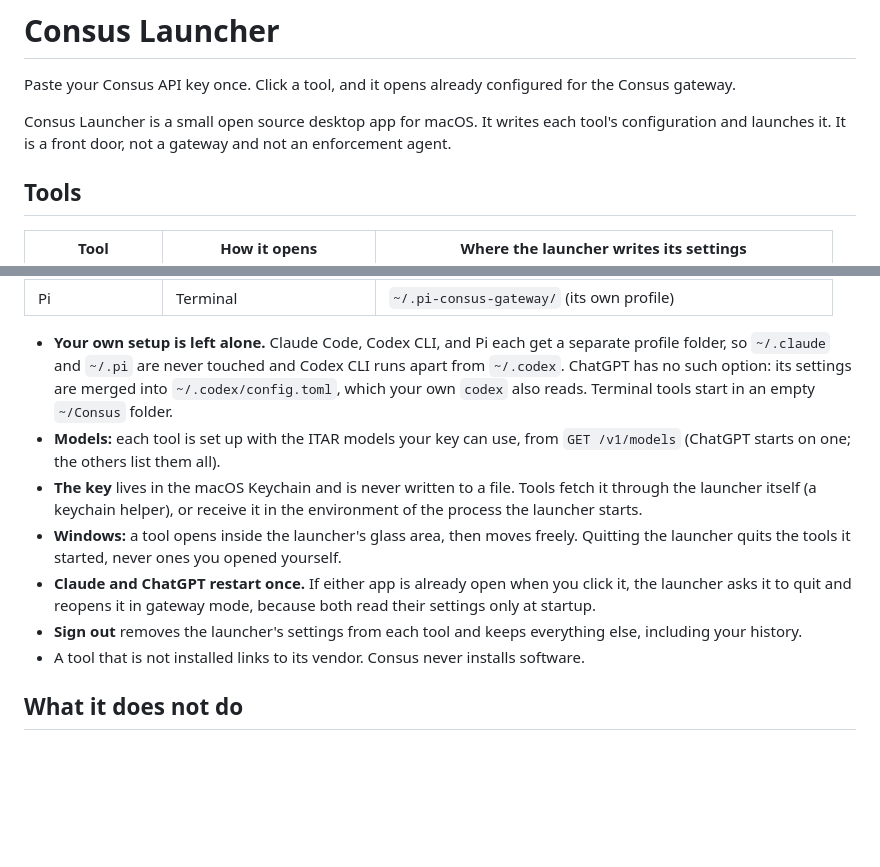
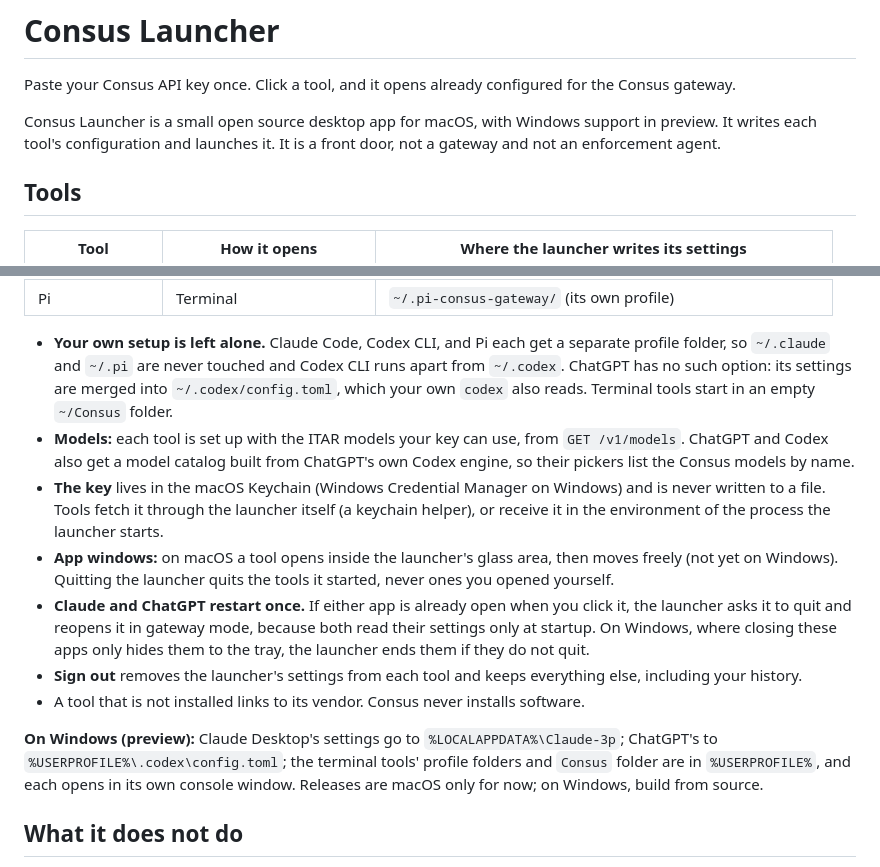
Before and after one commit to consusindustries/consus-launcher, a Markdown page: README.md, 2 parts joined by grey strips. Rendered like a GitHub page; blank space fills up the shorter version.

Commit message:
Document Windows support and the ChatGPT catalog
Co-Authored-By: Claude Opus 5.5 (1M context) <noreply@anthropic.com>

```diff
--- a/README.md
+++ b/README.md
@@ -2,7 +2,7 @@
 
 Paste your Consus API key once. Click a tool, and it opens already configured for the Consus gateway.
 
-Consus Launcher is a small open source desktop app for macOS. It writes each tool's configuration and launches it. It is a front door, not a gateway and not an enforcement agent.
+Consus Launcher is a small open source desktop app for macOS, with Windows support in preview. It writes each tool's configuration and launches it. It is a front door, not a gateway and not an enforcement agent.
 
 ## Tools
 
@@ -15,12 +15,14 @@ Consus Launcher is a small open source desktop app for macOS. It writes each too
 | Pi | Terminal | `~/.pi-consus-gateway/` (its own profile) |
 
 - **Your own setup is left alone.** Claude Code, Codex CLI, and Pi each get a separate profile folder, so `~/.claude` and `~/.pi` are never touched and Codex CLI runs apart from `~/.codex`. ChatGPT has no such option: its settings are merged into `~/.codex/config.toml`, which your own `codex` also reads. Terminal tools start in an empty `~/Consus` folder.
-- **Models:** each tool is set up with the ITAR models your key can use, from `GET /v1/models` (ChatGPT starts on one; the others list them all).
-- **The key** lives in the macOS Keychain and is never written to a file. Tools fetch it through the launcher itself (a keychain helper), or receive it in the environment of the process the launcher starts.
-- **Windows:** a tool opens inside the launcher's glass area, then moves freely. Quitting the launcher quits the tools it started, never ones you opened yourself.
-- **Claude and ChatGPT restart once.** If either app is already open when you click it, the launcher asks it to quit and reopens it in gateway mode, because both read their settings only at startup.
+- **Models:** each tool is set up with the ITAR models your key can use, from `GET /v1/models`. ChatGPT and Codex also get a model catalog built from ChatGPT's own Codex engine, so their pickers list the Consus models by name.
+- **The key** lives in the macOS Keychain (Windows Credential Manager on Windows) and is never written to a file. Tools fetch it through the launcher itself (a keychain helper), or receive it in the environment of the process the launcher starts.
+- **App windows:** on macOS a tool opens inside the launcher's glass area, then moves freely (not yet on Windows). Quitting the launcher quits the tools it started, never ones you opened yourself.
+- **Claude and ChatGPT restart once.** If either app is already open when you click it, the launcher asks it to quit and reopens it in gateway mode, because both read their settings only at startup. On Windows, where closing these apps only hides them to the tray, the launcher ends them if they do not quit.
 - **Sign out** removes the launcher's settings from each tool and keeps everything else, including your history.
 - A tool that is not installed links to its vendor. Consus never installs software.
+
+**On Windows (preview):** Claude Desktop's settings go to `%LOCALAPPDATA%\Claude-3p`; ChatGPT's to `%USERPROFILE%\.codex\config.toml`; the terminal tools' profile folders and `Consus` folder are in `%USERPROFILE%`, and each opens in its own console window. Releases are macOS only for now; on Windows, build from source.
 
 ## What it does not do
 
```
Also changed, not shown: SECURITY.md (+6 -4 lines), docs/consus-launcher-handoff.md (+1 -1 lines).
